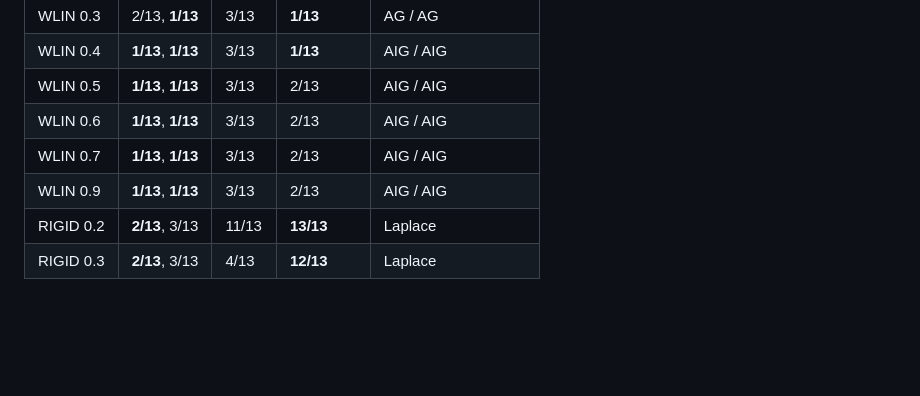
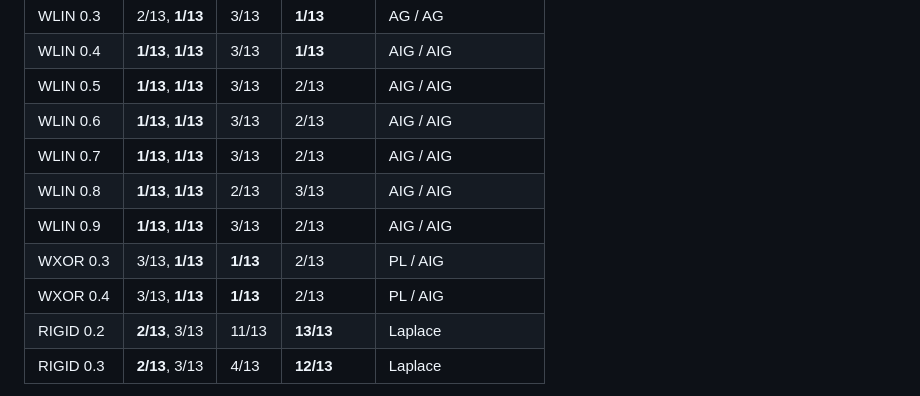
Before and after one commit to Arif-Foysal/patternlocal-reproduce, a Markdown page: results/PAPER_COMPARISON.md, the part around one of its changes. Drawn GitHub-style; blank space fills up the shorter version.

```diff
--- a/results/PAPER_COMPARISON.md
+++ b/results/PAPER_COMPARISON.md
@@ -152,7 +174,10 @@ Ranks among all 13 methods (EMD rank / IME rank):
 | WLIN 0.5 | **1/13**, **1/13** | 3/13 | 2/13 | AIG / AIG |
 | WLIN 0.6 | **1/13**, **1/13** | 3/13 | 2/13 | AIG / AIG |
 | WLIN 0.7 | **1/13**, **1/13** | 3/13 | 2/13 | AIG / AIG |
+| WLIN 0.8 | **1/13**, **1/13** | 2/13 | 3/13 | AIG / AIG |
 | WLIN 0.9 | **1/13**, **1/13** | 3/13 | 2/13 | AIG / AIG |
+| WXOR 0.3 | 3/13, **1/13** | **1/13** | 2/13 | PL / AIG |
+| WXOR 0.4 | 3/13, **1/13** | **1/13** | 2/13 | PL / AIG |
 | RIGID 0.2 | **2/13**, 3/13 | 11/13 | **13/13** | Laplace |
 | RIGID 0.3 | **2/13**, 3/13 | 4/13 | **12/13** | Laplace |
 
```
Also changed, not shown: other parts of results/PAPER_COMPARISON.md (+43 -21 lines).
